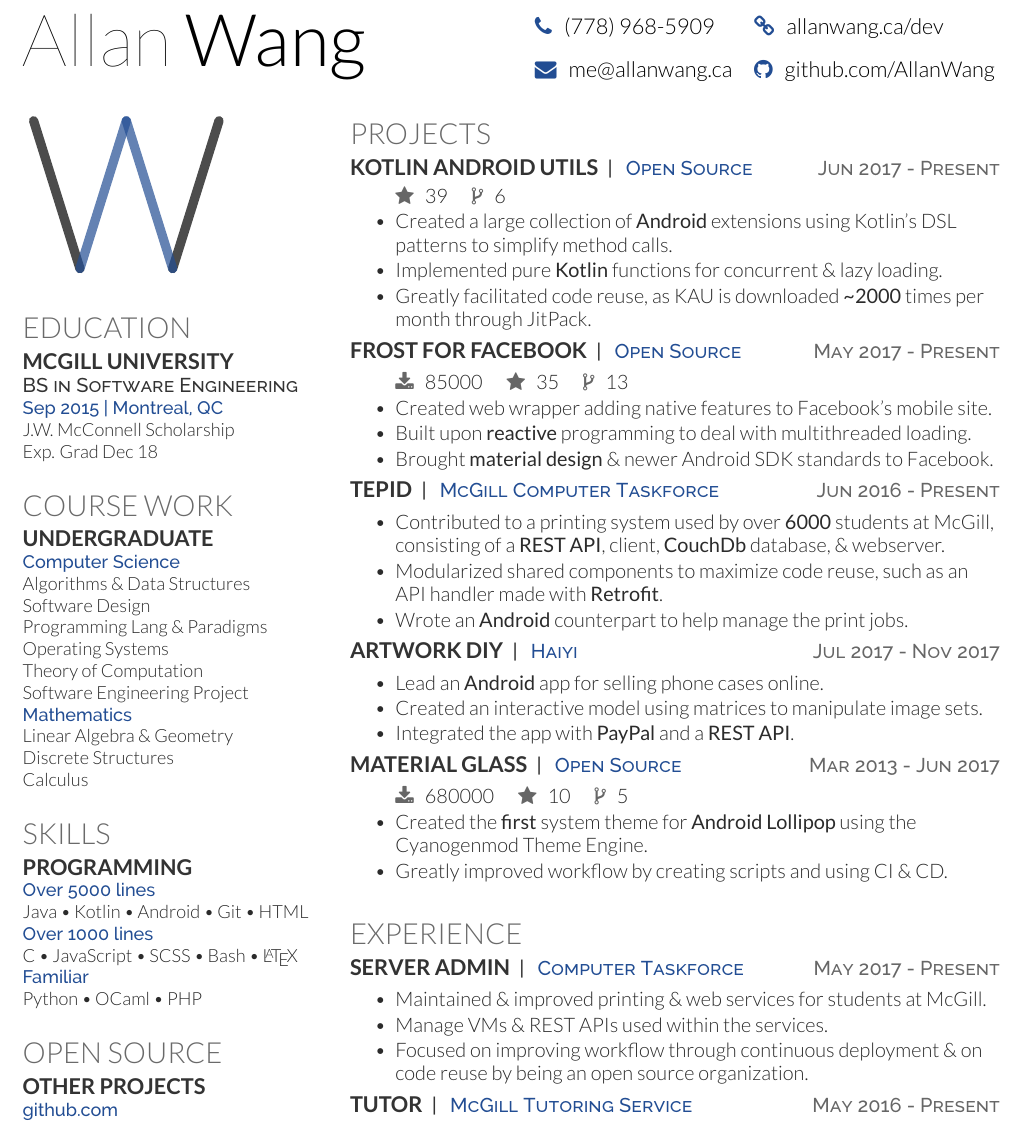
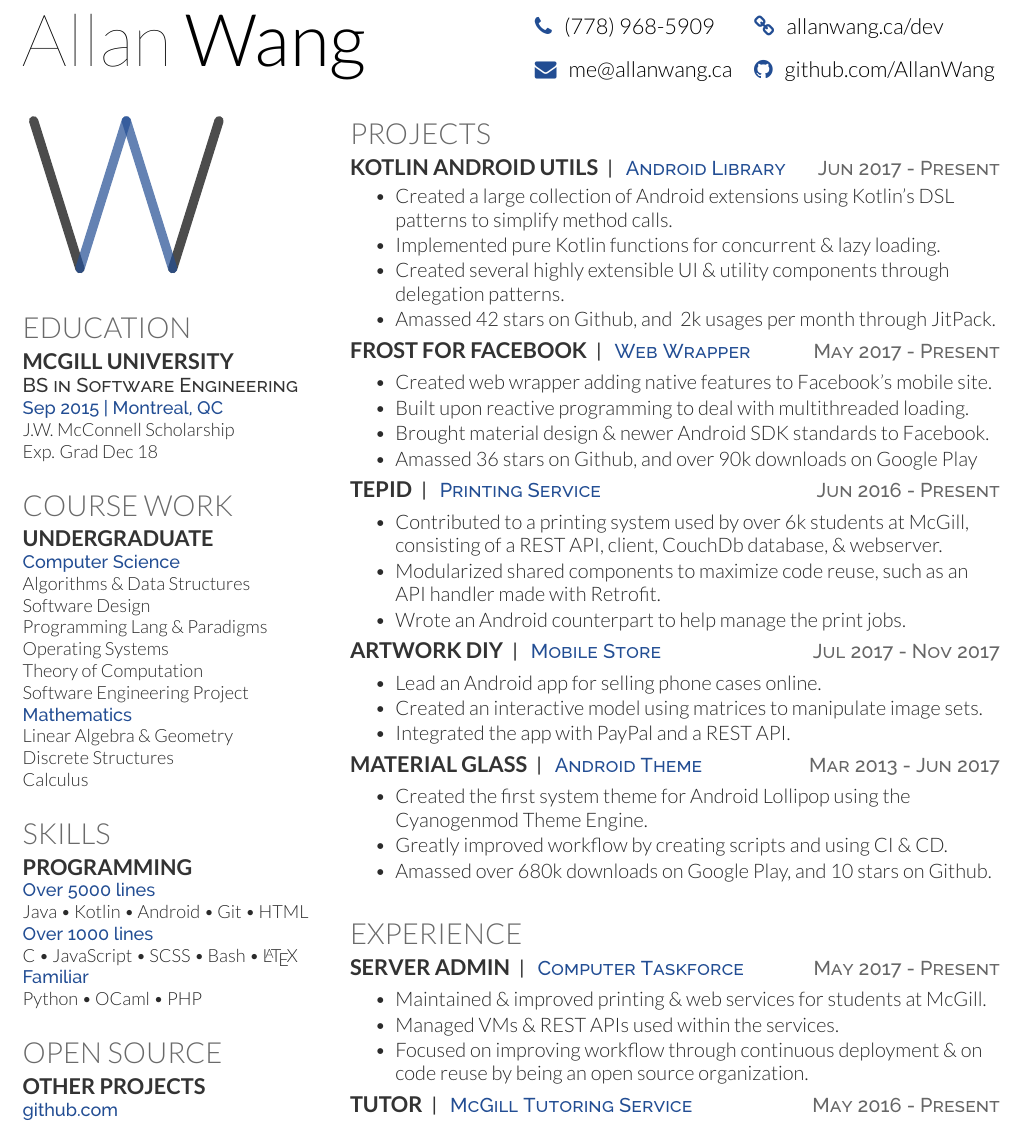
Before and after one commit to AllanWang/AllanWang-Resume, a LaTeX CV (resume.tex): part of the page, cut so that both start at the same text. Compiled offline with XeLaTeX.

Commit message:
Remove stat icons and use text instead

```diff
--- a/resume.tex
+++ b/resume.tex
@@ -80,42 +80,42 @@
 
 	\section{Projects}
 
-	\project{\mygithub{KAU}[Kotlin Android Utils]}{Open Source}{Jun 2017 - Present}
+	\project{\mygithub{KAU}[Kotlin Android Utils]}{Android Library}{Jun 2017 - Present}
 	\vspace{\topsep} % Hacky fix for awkward extra vertical space
 	\begin{tightemize}
-		\item[] \stats[stars=39, forks=6]
-		\item Created a large collection of \textbf{Android} extensions using Kotlin's DSL patterns to simplify method calls.
-		\item Implemented pure \textbf{Kotlin} functions for concurrent \& lazy loading.
-		\item Greatly facilitated code reuse, as KAU is downloaded \textbf{\textasciitilde2000} times per month through JitPack.
+		\item Created a large collection of Android extensions using Kotlin's DSL patterns to simplify method calls.
+		\item Implemented pure Kotlin functions for concurrent \& lazy loading.
+		\item Created several highly extensible UI \& utility components through delegation patterns.
+		\item Amassed 42 stars on Github, and ~2k usages per month through JitPack.
 	\end{tightemize}
 
-	\project{\mygithub{Frost-for-Facebook}[Frost for Facebook]}{Open Source}{May 2017 - Present}
+	\project{\mygithub{Frost-for-Facebook}[Frost for Facebook]}{Web Wrapper}{May 2017 - Present}
 	\begin{tightemize}
-		\item[] \stats[downloads=85000, stars=35, forks=13]
 		\item Created web wrapper adding native features to Facebook's mobile site.
-		\item Built upon \textbf{reactive} programming to deal with multithreaded loading.
-		\item Brought \textbf{material design} \& newer Android SDK standards to Facebook.
+		\item Built upon reactive programming to deal with multithreaded loading.
+		\item Brought material design \& newer Android SDK standards to Facebook.
+		\item Amassed 36 stars on Github, and over 90k downloads on Google Play
 	\end{tightemize}
 
-	\project{TEPID}{McGill Computer Taskforce}{Jun 2016 - Present}
+	\project{TEPID}{Printing Service}{Jun 2016 - Present}
 	\begin{tightemize}
-		\item Contributed to a printing system used by over \textbf{6000} students at McGill, consisting of a \textbf{REST API}, client, \textbf{CouchDb} database, \& webserver.
-		\item Modularized shared components to maximize code reuse, such as an API handler made with \textbf{Retrofit}.
-		\item Wrote an \textbf{Android} counterpart to help manage the print jobs.
+		\item Contributed to a printing system used by over 6k students at McGill, consisting of a REST API, client, CouchDb database, \& webserver.
+		\item Modularized shared components to maximize code reuse, such as an API handler made with Retrofit.
+		\item Wrote an Android counterpart to help manage the print jobs.
 	\end{tightemize}
 
-	\project{Artwork DIY}{Haiyi}{Jul 2017 - Nov 2017}
+	\project{Artwork DIY}{Mobile Store}{Jul 2017 - Nov 2017}
 	\begin{tightemize}
-		\item Lead an \textbf{Android} app for selling phone cases online.
+		\item Lead an Android app for selling phone cases online.
 		\item Created an interactive model using matrices to manipulate image sets.
-		\item Integrated the app with \textbf{PayPal} and a \textbf{REST API}.
+		\item Integrated the app with PayPal and a REST API.
 	\end{tightemize}
 
-	\project{\playstorelink{com.pitchedapps.material.glass.free}{Material Glass}}{Open Source}{Mar 2013 - Jun 2017}
+	\project{\playstorelink{com.pitchedapps.material.glass.free}{Material Glass}}{Android Theme}{Mar 2013 - Jun 2017}
 	\begin{tightemize}
-		\item[] \stats[downloads=680000, stars=10, forks=5]
-		\item Created the \textbf{first} system theme for \textbf{Android Lollipop} using the Cyanogenmod Theme Engine.
+		\item Created the first system theme for Android Lollipop using the Cyanogenmod Theme Engine.
 		\item Greatly improved workflow by creating scripts and using CI \& CD.
+		\item Amassed over 680k downloads on Google Play, and 10 stars on Github.
 	\end{tightemize}
 
 	\sectionsep
@@ -124,7 +124,7 @@
 	\project{Server Admin}{Computer Taskforce}{May 2017 - Present}
 	\begin{tightemize}
 		\item Maintained \& improved printing \& web services for students at McGill.
-		\item Manage VMs \& REST APIs used within the services.
+		\item Managed VMs \& REST APIs used within the services.
 		\item Focused on improving workflow through continuous deployment \& on code reuse by being an open source organization.
 	\end{tightemize}
 
```
